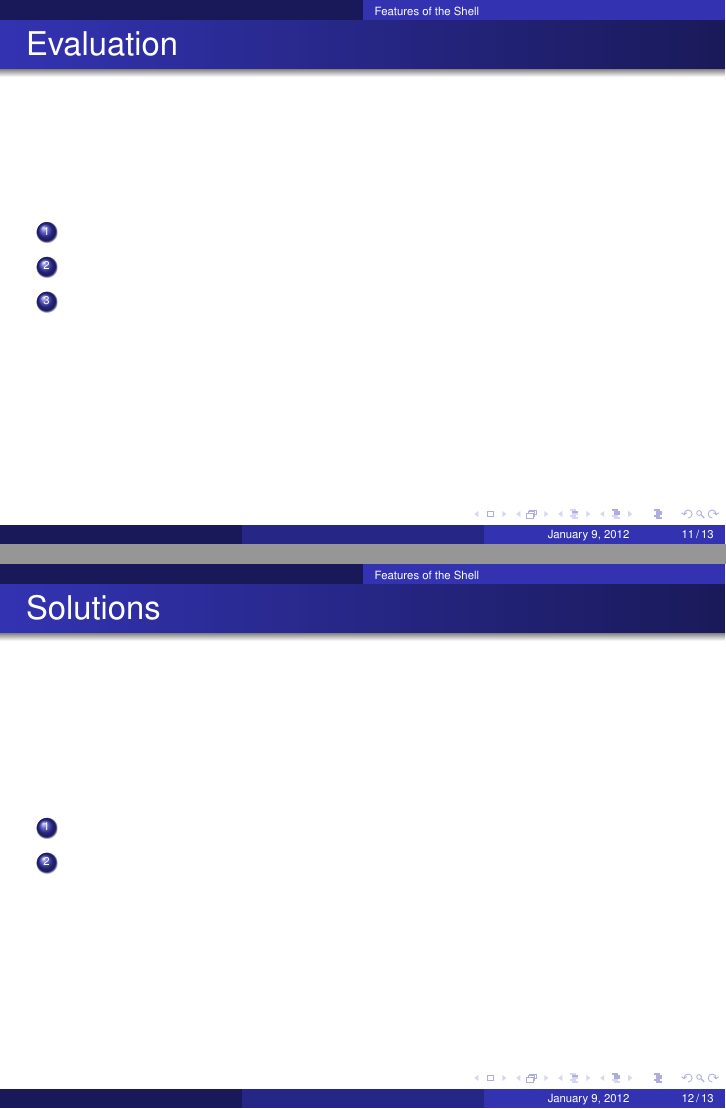
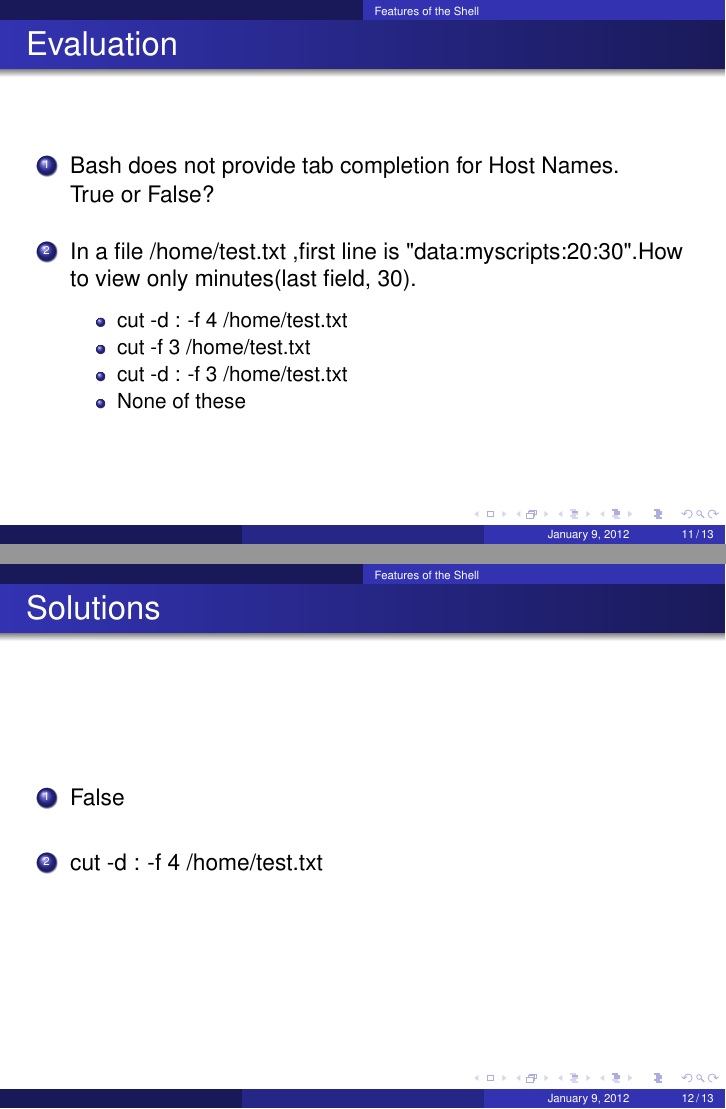
Before and after one commit to FOSSEE/sees, LaTeX slides (ult/ult_4/ult4.tex): pages 11 and 12 of 13, joined at a grey line. Compiled offline with pdfLaTeX.

Commit message:
Modified the script based on the suggestions given in the review.

```diff
--- a/ult/ult_4/ult4.tex
+++ b/ult/ult_4/ult4.tex
@@ -198,9 +198,18 @@ Spoken tutorial on -
 
 
 \begin{enumerate}
-\item
-\item
-\item
+\item Bash does not provide tab completion for Host Names. \\
+      True or False?
+\vspace{12pt}
+\item In a file /home/test.txt ,first line is "data:myscripts:20:30".How to
+      view only minutes(last field, 30).
+\vspace{5pt}
+\begin{itemize}
+\item cut -d : -f 4 /home/test.txt
+\item cut -f 3 /home/test.txt
+\item cut -d : -f 3 /home/test.txt
+\item None of these
+\end{itemize}
 \end{enumerate}
 \end{frame}
 \begin{frame}
@@ -209,9 +218,9 @@ Spoken tutorial on -
 
 
 \begin{enumerate}
-\item
+\item False
 \vspace{15pt}
-\item
+\item cut -d : -f 4 /home/test.txt
 \end{enumerate}
 \end{frame}
 \begin{frame}
```
Also changed, not shown: 1 other file.
